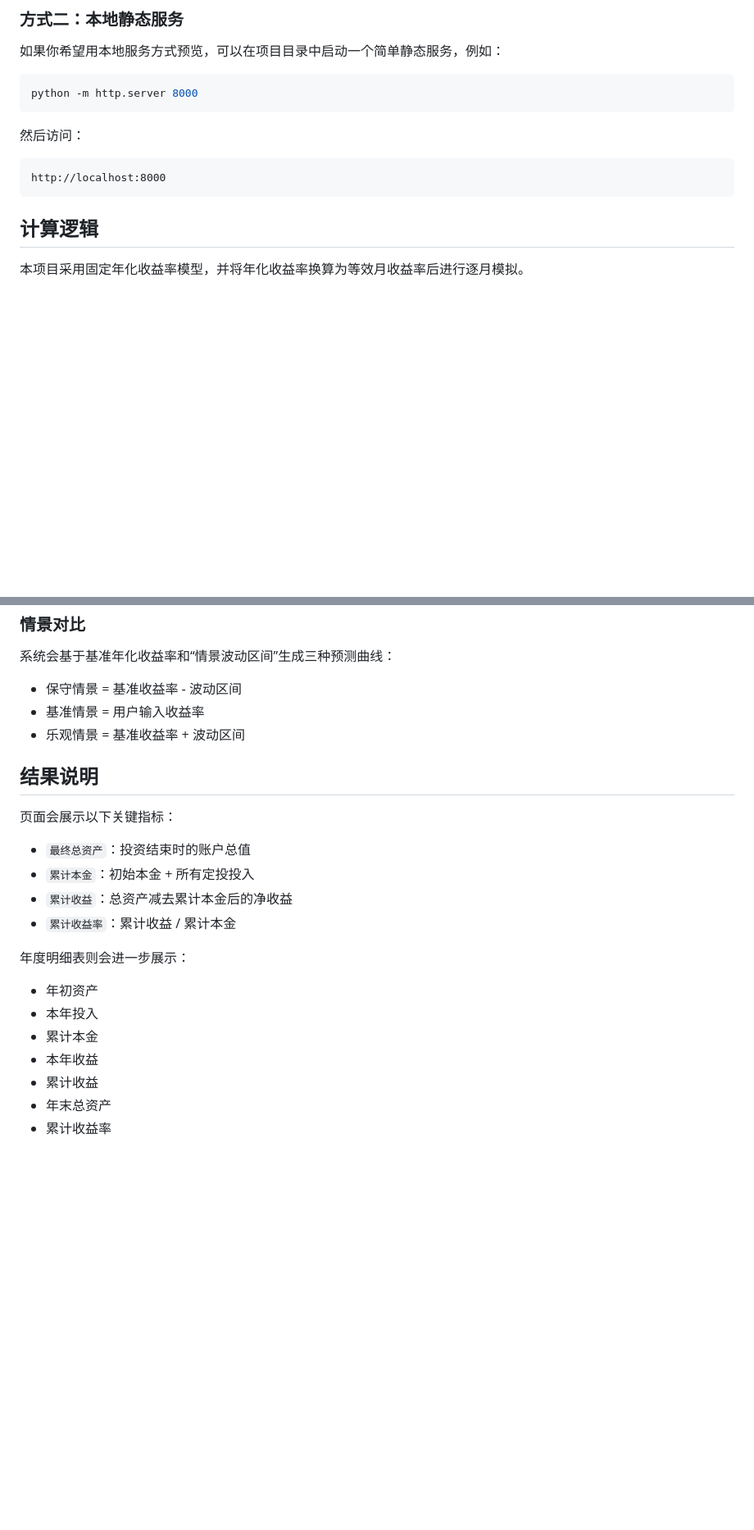
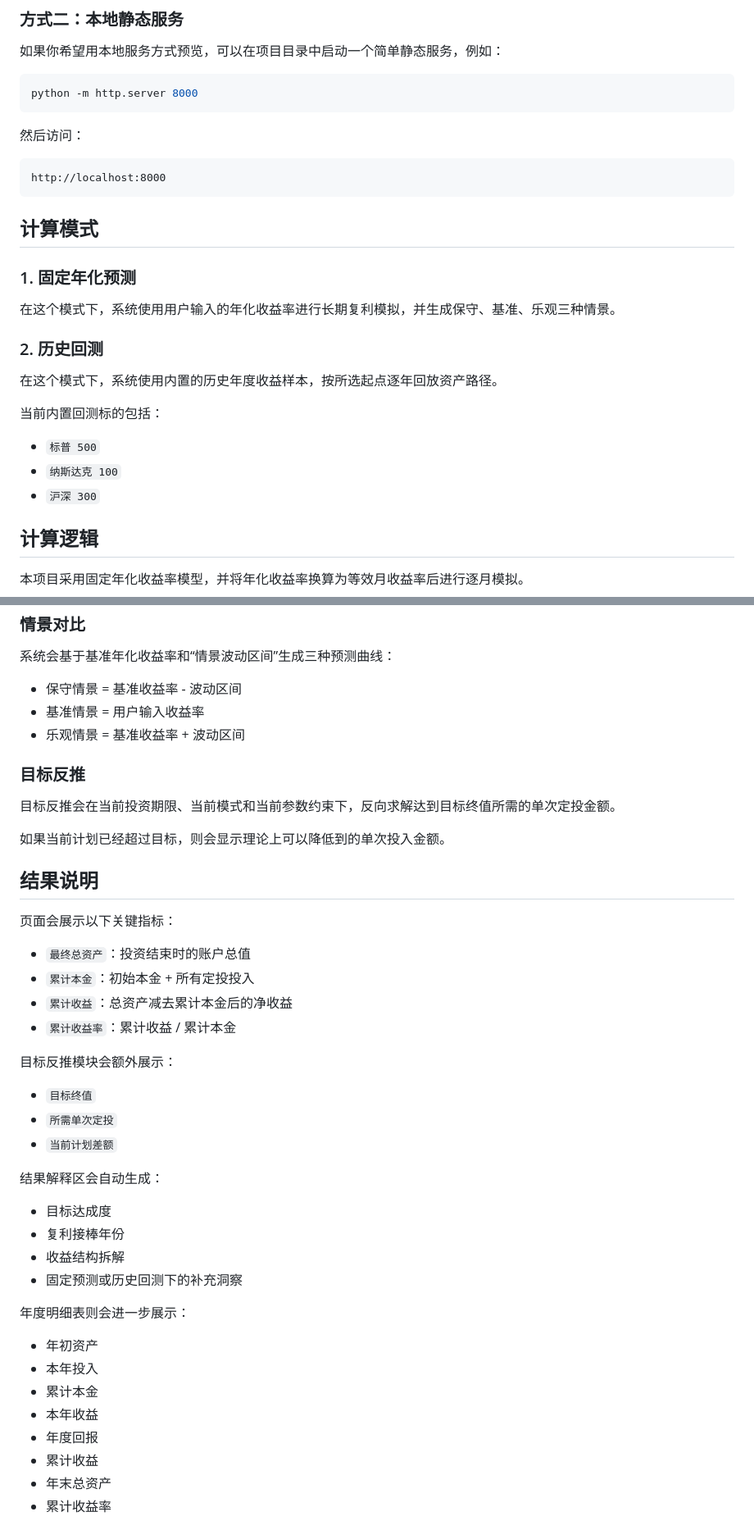
Before and after one commit to Jalhao/InterestCalculator, a Markdown page: README.md, 2 parts joined by grey strips. Shown at 82% size. GitHub-like rendering; blank space fills up the shorter version.

````diff
--- a/README.md
+++ b/README.md
@@ -56,6 +81,22 @@ python -m http.server 8000
 ```text
 http://localhost:8000
 ```
+
+## 计算模式
+
+### 1. 固定年化预测
+
+在这个模式下，系统使用用户输入的年化收益率进行长期复利模拟，并生成保守、基准、乐观三种情景。
+
+### 2. 历史回测
+
+在这个模式下，系统使用内置的历史年度收益样本，按所选起点逐年回放资产路径。
+
+当前内置回测标的包括：
+
+- `标普 500`
+- `纳斯达克 100`
+- `沪深 300`
 
 ## 计算逻辑
 
@@ -83,6 +124,12 @@ http://localhost:8000
 - 基准情景 = 用户输入收益率
 - 乐观情景 = 基准收益率 + 波动区间
 
+### 目标反推
+
+目标反推会在当前投资期限、当前模式和当前参数约束下，反向求解达到目标终值所需的单次定投金额。
+
+如果当前计划已经超过目标，则会显示理论上可以降低到的单次投入金额。
+
 ## 结果说明
 
 页面会展示以下关键指标：
@@ -92,12 +139,26 @@ http://localhost:8000
 - `累计收益`：总资产减去累计本金后的净收益
 - `累计收益率`：累计收益 / 累计本金
 
+目标反推模块会额外展示：
+
+- `目标终值`
+- `所需单次定投`
+- `当前计划差额`
+
+结果解释区会自动生成：
+
+- 目标达成度
+- 复利接棒年份
+- 收益结构拆解
+- 固定预测或历史回测下的补充洞察
+
 年度明细表则会进一步展示：
 
 - 年初资产
 - 本年投入
 - 累计本金
 - 本年收益
+- 年度回报
 - 累计收益
 - 年末总资产
 - 累计收益率
````
Also changed, not shown: other parts of README.md (+32 -4 lines).
